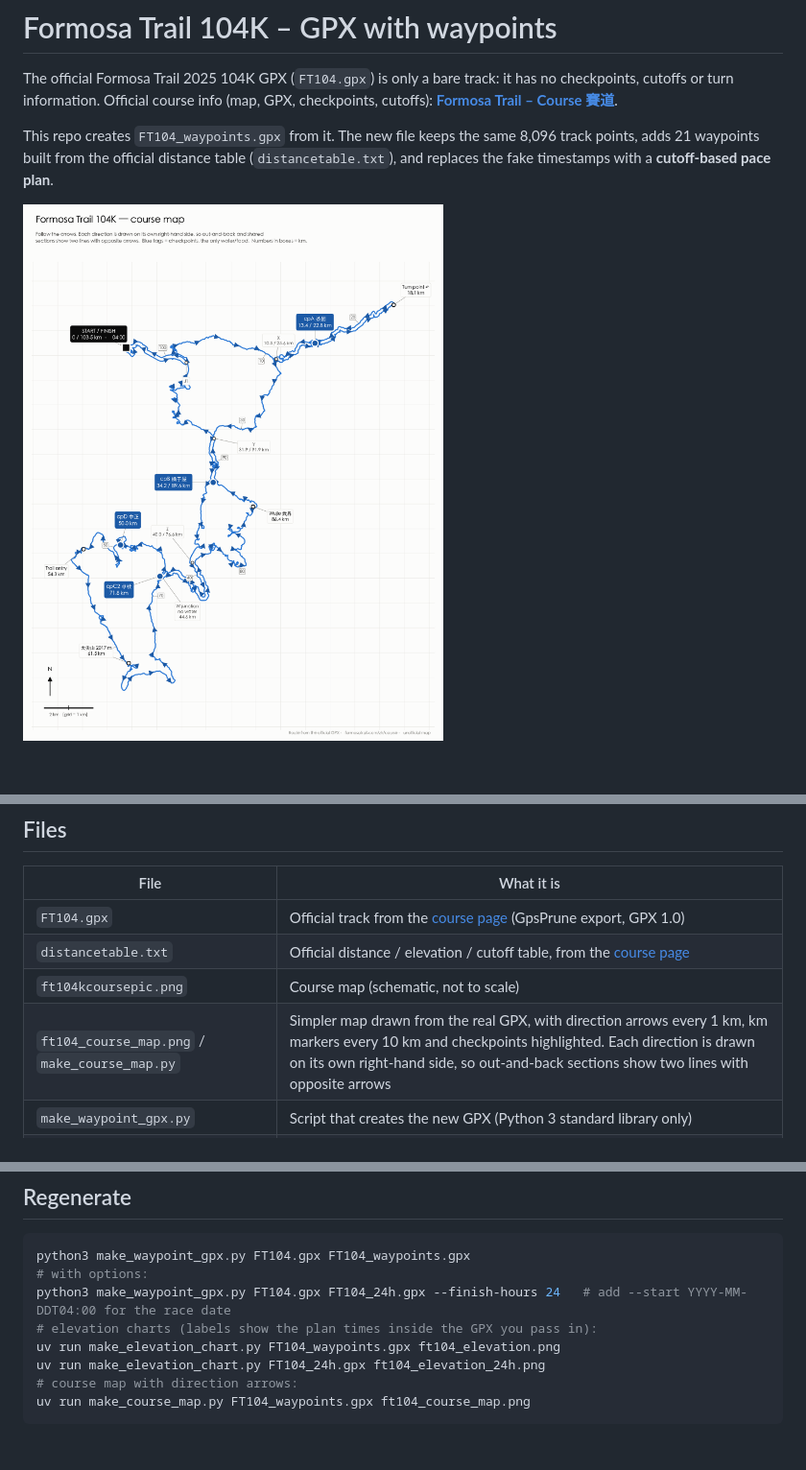
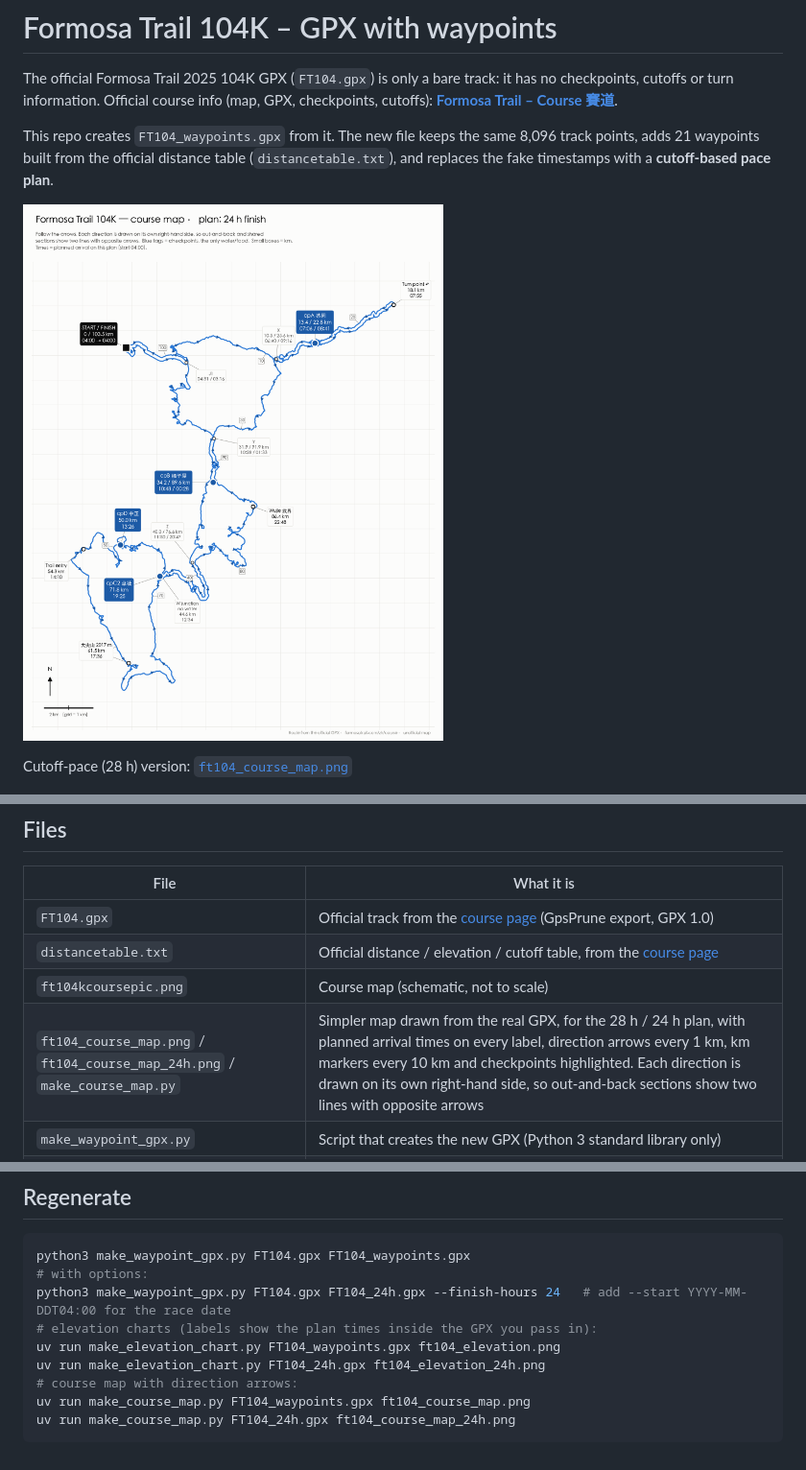
Before and after one commit to changtimwu/ft104gpx, a Markdown page: README.md, 3 parts joined by grey strips. Shown at 96% size. Drawn GitHub-style; pictures changed too: ft104_course_map.png, ft104_course_map_24h.png (added); blank space fills up the shorter version.

Commit message:
Course map: smaller arrows, plan times on labels, 24 h version
Co-Authored-By: Claude Opus 5.5 <noreply@anthropic.com>
Claude-Session: https://claude.ai/code/session_01Lm63YEYiCqr7Tt3bacV6JE

````diff
--- a/README.md
+++ b/README.md
@@ -5,7 +5,9 @@ Official course info (map, GPX, checkpoints, cutoffs): **[Formosa Trail – Cour
 
 This repo creates `FT104_waypoints.gpx` from it. The new file keeps the same 8,096 track points, adds 21 waypoints built from the official distance table (`distancetable.txt`), and replaces the fake timestamps with a **cutoff-based pace plan**.
 
-![FT104 course map with direction arrows](ft104_course_map.png)
+![FT104 course map with direction arrows, 24 h plan](ft104_course_map_24h.png)
+
+Cutoff-pace (28 h) version: [`ft104_course_map.png`](ft104_course_map.png)
 
 ![FT104 elevation profile, 24 h plan](ft104_elevation_24h.png)
 
@@ -18,7 +20,7 @@ Cutoff-pace (28 h) version: [`ft104_elevation.png`](ft104_elevation.png)
 | `FT104.gpx` | Official track from the [course page](https://formosatrail.com/zh/course/) (GpsPrune export, GPX 1.0) |
 | `distancetable.txt` | Official distance / elevation / cutoff table, from the [course page](https://formosatrail.com/zh/course/) |
 | `ft104kcoursepic.png` | Course map (schematic, not to scale) |
-| `ft104_course_map.png` / `make_course_map.py` | Simpler map drawn from the real GPX, with direction arrows every 1 km, km markers every 10 km and checkpoints highlighted. Each direction is drawn on its own right-hand side, so out-and-back sections show two lines with opposite arrows |
+| `ft104_course_map.png` / `ft104_course_map_24h.png` / `make_course_map.py` | Simpler map drawn from the real GPX, for the 28 h / 24 h plan, with planned arrival times on every label, direction arrows every 1 km, km markers every 10 km and checkpoints highlighted. Each direction is drawn on its own right-hand side, so out-and-back sections show two lines with opposite arrows |
 | `make_waypoint_gpx.py` | Script that creates the new GPX (Python 3 standard library only) |
 | `FT104_waypoints.gpx` | **Output to load onto your watch or app** (GPX 1.1), plan = cutoff pace (28 h) |
 | `FT104_24h.gpx` | Same, plan = 24 h finish (`--finish-hours 24`) |
@@ -110,4 +112,5 @@ uv run make_elevation_chart.py FT104_waypoints.gpx ft104_elevation.png
 uv run make_elevation_chart.py FT104_24h.gpx ft104_elevation_24h.png
 # course map with direction arrows:
 uv run make_course_map.py FT104_waypoints.gpx ft104_course_map.png
+uv run make_course_map.py FT104_24h.gpx ft104_course_map_24h.png
 ```
````
Also changed, not shown: 1 other file.
